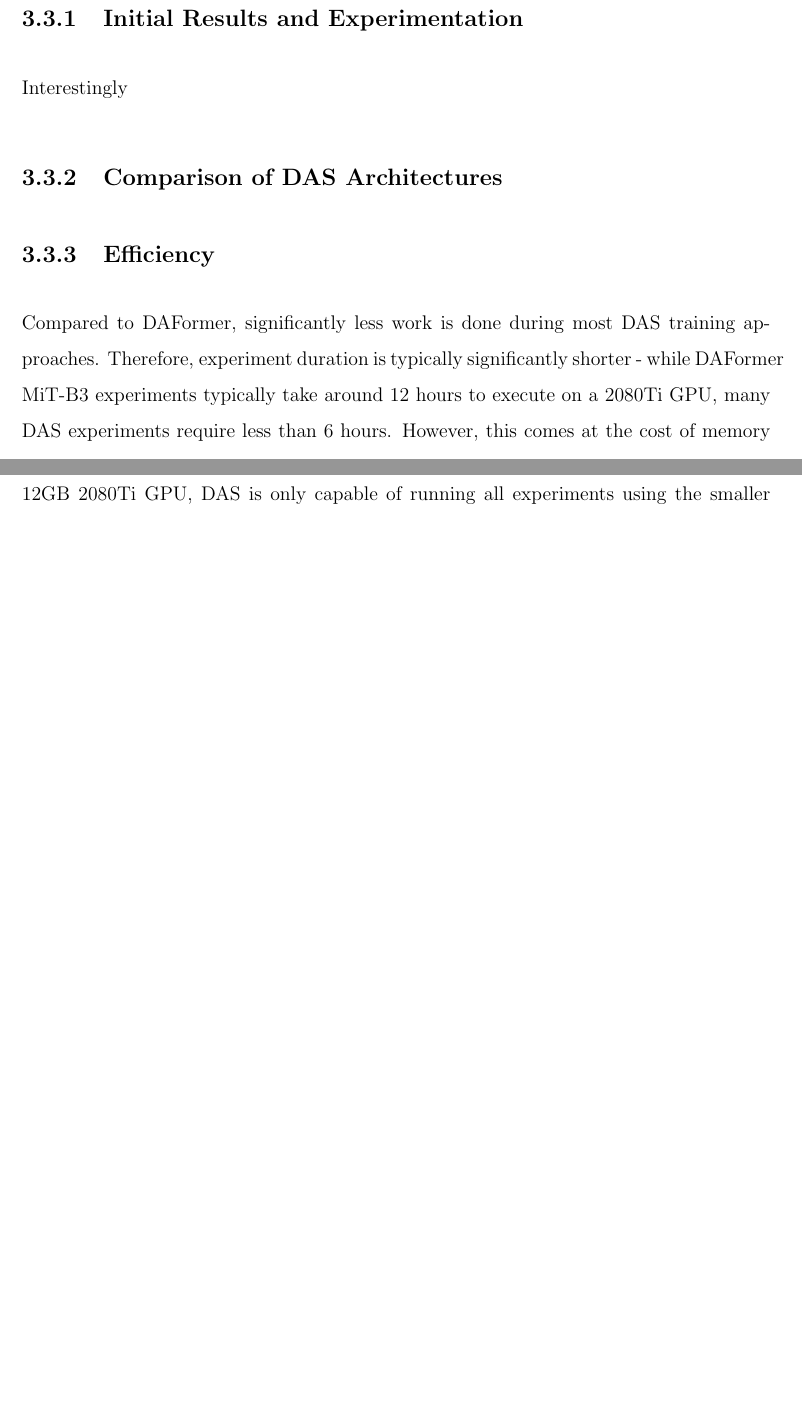
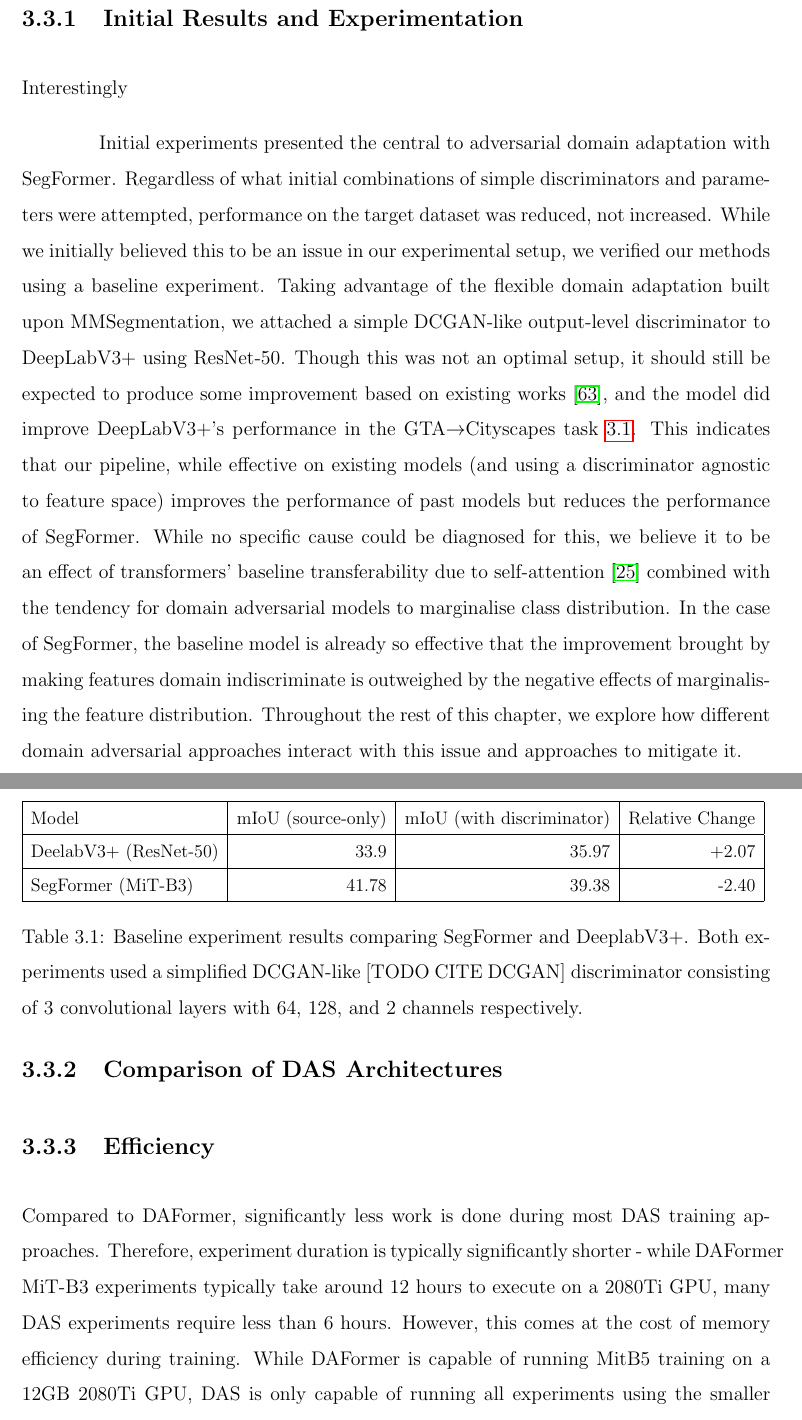
Before and after one commit to Moritz-Bergemann/honours-thesis, a LaTeX thesis (thesis.tex): two parts of pages 43 and 44 of 57 before the commit and two parts of pages 45 and 46 of 60 after it, joined at a grey line, cut so that both start at the same text, the shorter picture padded with empty space. Compiled offline with pdfLaTeX.

Commit message:
expand ch2

```diff
--- a/thesis.tex
+++ b/thesis.tex
@@ -748,3 +765,21 @@ Interestingly
+Initial experiments presented the central to adversarial domain adaptation with SegFormer. Regardless of what initial combinations of simple discriminators and parameters were attempted, performance on the target dataset was reduced, not increased. While we initially believed this to be an issue in our experimental setup, we verified our methods using a baseline experiment. Taking advantage of the flexible domain adaptation built upon MMSegmentation, we attached a simple DCGAN-like output-level discriminator to DeepLabV3+ using ResNet-50. Though this was not an optimal setup, it should still be expected to produce some improvement based on existing works \cite{tsai_learning_2020}, and the model did improve DeepLabV3+'s performance in the GTA$\rightarrow$Cityscapes task \ref{tab:das-baseline-experiment}. This indicates that our pipeline, while effective on existing models (and using a discriminator agnostic to feature space) improves the performance of past models but reduces the performance of SegFormer. While no specific cause could be diagnosed for this, we believe it to be an effect of transformers' baseline transferability due to self-attention \cite{dosovitskiy_image_2021} combined with the tendency for domain adversarial models to marginalise class distribution. In the case of SegFormer, the baseline model is already so effective that the improvement brought by making features domain indiscriminate is outweighed by the negative effects of marginalising the feature distribution. Throughout the rest of this chapter, we explore how different domain adversarial approaches interact with this issue and approaches to mitigate it.
+
+\begin{table}[]
+    \resizebox{\textwidth}{!}{%
+        \begin{tabular}{|l|r|r|r|}
+            \hline
+            Model                 & mIoU (source-only) & mIoU (with discriminator) & Relative Change \\
+            \hline
+            DeelabV3+ (ResNet-50) & 33.9               & 35.97                     & +2.07           \\
+            \hline
+            SegFormer (MiT-B3)    & 41.78              & 39.38                     & -2.40           \\
+            \hline
+        \end{tabular}
+    }
+    \caption{Baseline experiment results comparing SegFormer and DeeplabV3+. Both experiments used a simplified DCGAN-like [TODO CITE DCGAN] discriminator consisting of 3 convolutional layers with 64, 128, and 2 channels respectively.}
+    \label{tab:das-baseline-experiment}
+\end{table}
+
 
 \subsection{Comparison of DAS Architectures}
 \subsection{Efficiency}
```
Also changed, not shown: thesis.tex (23 more changed lines).
